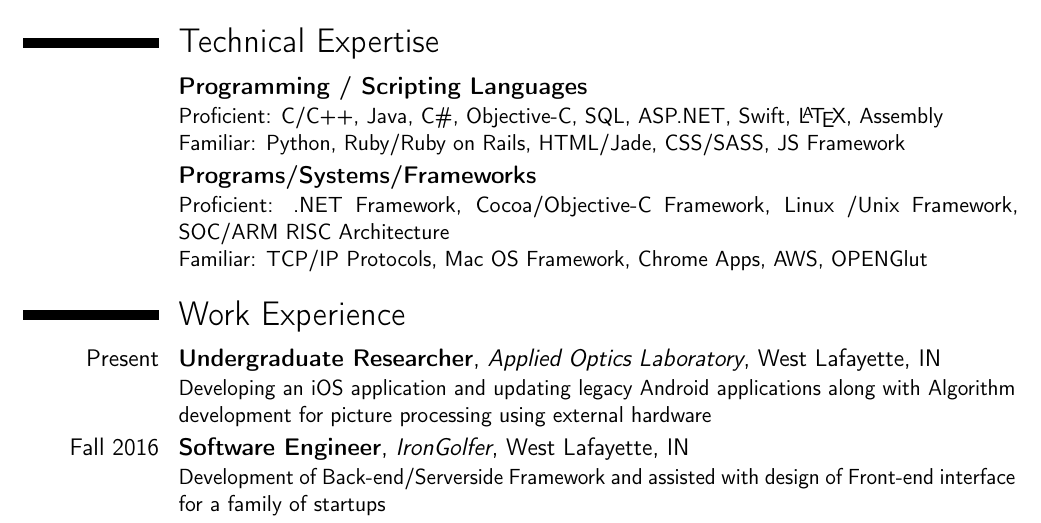
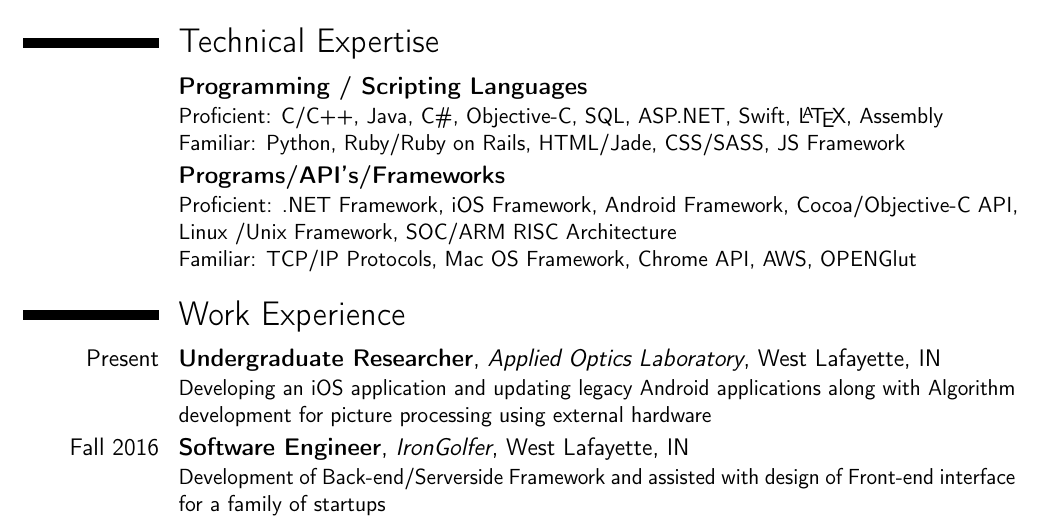
Before and after one commit to osterhagen/Resume, a LaTeX CV (Omar Raza Technical Resume.tex): part of the page, cut so that both start at the same text. Compiled offline with pdfLaTeX.

Commit message:
Add files via upload

```diff
--- a/Omar Raza Technical Resume.tex
+++ b/Omar Raza Technical Resume.tex
@@ -45,8 +45,8 @@
 % Moved to upward part
 \section{Technical Expertise}
 \cventry{}{Programming / Scripting Languages}{}{}{}{Proficient: C/C++, Java, C\#, Objective-C, SQL, ASP.NET, Swift, \LaTeX , Assembly \\ Familiar: Python, Ruby/Ruby on Rails, HTML/Jade, CSS/SASS, JS Framework}
-\cventry{}{Programs/Systems/Frameworks}{}{}{}{Proficient: .NET Framework, Cocoa/Objective-C Framework, Linux /Unix Framework, SOC/ARM RISC Architecture \\
-\tab Familiar: TCP/IP Protocols, Mac OS Framework, Chrome Apps, AWS, OPENGlut}
+\cventry{}{Programs/API's/Frameworks}{}{}{}{Proficient: .NET Framework, iOS Framework, Android Framework,  Cocoa/Objective-C API, Linux /Unix Framework, SOC/ARM RISC Architecture \\
+\tab Familiar: TCP/IP Protocols, Mac OS Framework, Chrome API, AWS, OPENGlut}
 
 % Work
 \section{Work Experience}
```
Also changed, not shown: Omar Raza Technical Resume.pdf.
